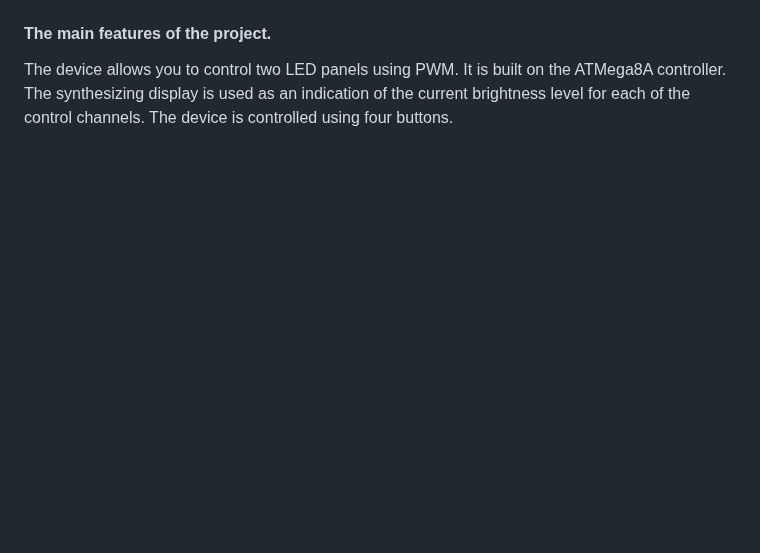
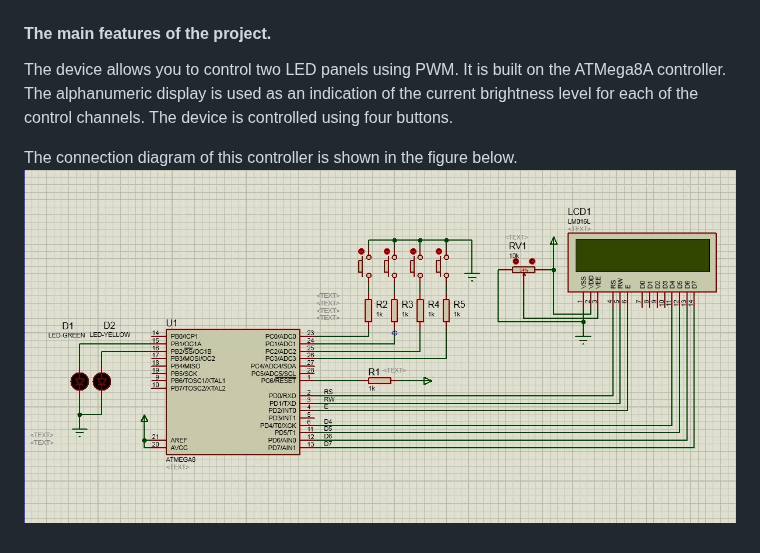
Before and after one commit to malikalhack/Dual_channel_dimmer, a Markdown page: README.md, the part around the change. Rendered like a GitHub page; pictures changed too: Images/Schematic.JPG; blank space fills up the shorter version.

```diff
--- a/README.md
+++ b/README.md
@@ -6,6 +6,9 @@
 
 #### The main features of the project.
 The device allows you to control two LED panels using PWM.
-It is built on the ATMega8A controller. The synthesizing display is used
+It is built on the ATMega8A controller. The alphanumeric display is used
 as an indication of the current brightness level
 for each of the control channels. The device is controlled using four buttons.
+
+The connection diagram of this controller is shown in the figure below.
+![The connection diagram](/Images/Schematic.JPG "Schematic")
```
